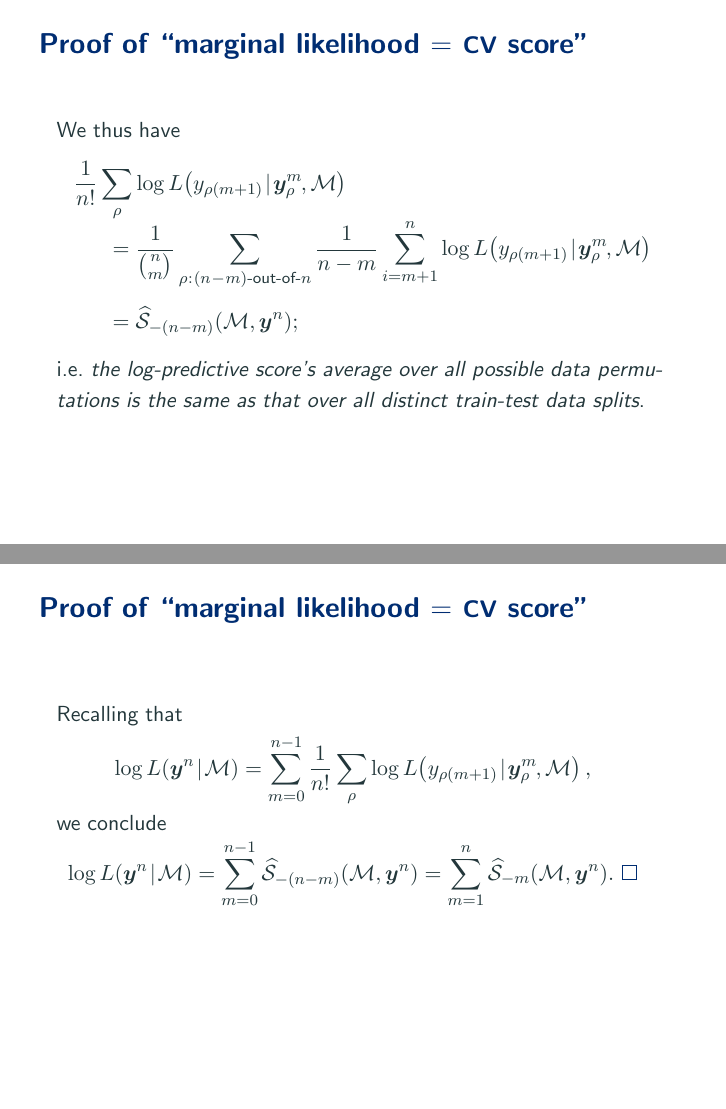
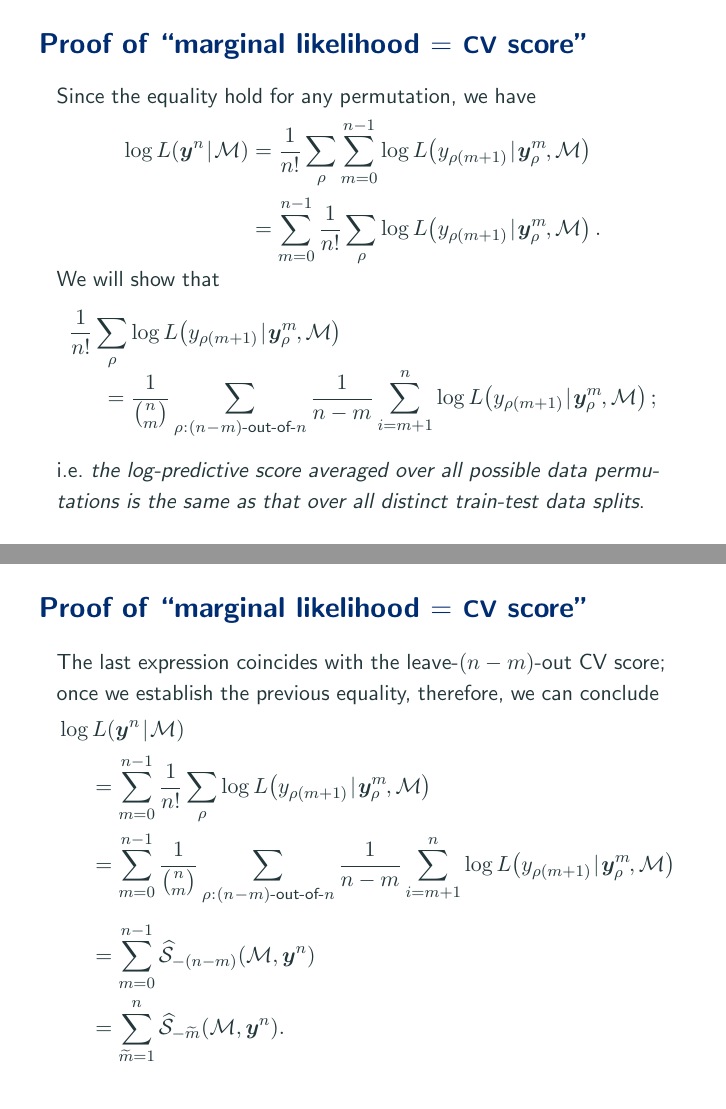
Before and after one commit to aki-nishimura/bayes-advanced-intro, LaTeX slides (lecture/regularization_from_bayes_lens.tex): pages 164 and 166 of 166 before the commit and pages 147 and 150 of 169 after it, joined at a grey line. Compiled offline with pdfLaTeX.

Commit message:
Improve presentation of CV-marginal likelihood equiv proof

```diff
--- a/lecture/regularization_from_bayes_lens.tex
+++ b/lecture/regularization_from_bayes_lens.tex
@@ -1502,3 +1502,44 @@ Since the equality hold for any permutation, we have
 \end{equation*}
 
 \pause
+\vspace*{-.5\baselineskip}
+We will show that
+\begin{equation*} % \defineTightSpacing%
+\begin{aligned}
+&\frac{1}{n!} \sum_\permutation \log \likelihood\!\left(y_{\permutation(\trainingSize + 1)} \given \by_\permutation^\trainingSize\negthinnerspace, \modelSymbol \right) \\[-.25\baselineskip]
+&\hspace*{1.5em}= \frac{1}{{n \choose \trainingSize}} \sum_{\permutation \spacedColon \text{$(n\!-\!\trainingSize)$-out-of-$n$}}
+	\frac{1}{n - \trainingSize} \sum_{\testSampleIndex = \trainingSize + 1}^n
+		\log \likelihood\!\left(y_{\permutation(\trainingSize + 1)} \given \by_\permutation^\trainingSize\negthinnerspace, \modelSymbol \right);
+\end{aligned}
+\end{equation*}
+\pause%
+i.e.\ \textit{the log-predictive score averaged over all possible data permu- tations is the same as that over all distinct train-test data splits}.
+\end{frame}
+
+\begin{frame}
+\frametitle{Proof of ``marginal likelihood $=$ {\large CV} score''}
+The last expression coincides with the leave-$(n - \trainingSize)$-out CV score;
+\pause
+once we establish the previous equality, therefore, we can conclude
+\begin{equation*} \defineTightSpacing%
+\begin{aligned}
+&\log \likelihood(\by^n \given \modelSymbol) \\
+	&\hspace*{1.5em}= \sum_{\trainingSize = 0}^{n - 1} \frac{1}{n!} \sum_\permutation  \log \likelihood\!\left(y_{\permutation(\trainingSize + 1)} \given \by_\permutation^\trainingSize\negthinnerspace, \modelSymbol \right) \\
+	&\hspace*{1.5em}= \sum_{\trainingSize = 0}^{n - 1} \frac{1}{{n \choose \trainingSize}} \sum_{\permutation \spacedColon \text{$(n\!-\!\trainingSize)$-out-of-$n$}}
+	\frac{1}{n - \trainingSize} \sum_{\testSampleIndex = \trainingSize + 1}^n
+		\log \likelihood\!\left(y_{\permutation(\trainingSize + 1)} \given \by_\permutation^\trainingSize\negthinnerspace, \modelSymbol \right) \\[.25\baselineskip]
+	&\hspace*{1.5em}= \sum_{\trainingSize = 0}^{n - 1} \widehat{\score}_{-(n - \trainingSize)}(\modelSymbol, \by^n) \\
+	\pause
+	&\hspace*{1.5em}= \sum_{\widetilde{\trainingSize} = 1}^{n} \widehat{\score}_{-\widetilde{\trainingSize}}(\modelSymbol, \by^n).
+\end{aligned}
+\end{equation*}
+\end{frame}
+
+
+\begin{frame}
+\frametitle{Proof of ``marginal likelihood $=$ {\large CV} score''}
+In other words, the theorem follows once we establish
+\begin{equation*} % \defineTightSpacing%
+\begin{aligned}
+&\frac{1}{n!} \sum_\permutation \log \likelihood\!\left(y_{\permutation(\trainingSize + 1)} \given \by_\permutation^\trainingSize\negthinnerspace, \modelSymbol \right) \\[-.25\baselineskip]
+&\hspace*{1.5em}= \frac{1}{{n \choose \trainingSize}} \sum_{\permutation \spacedColon \text{$(n\!-\!\trainingSize)$-out-of-$n$}}
@@ -1640,30 +1687,7 @@ We thus have
 	\frac{1}{n - \trainingSize} \sum_{\testSampleIndex = \trainingSize + 1}^n
 		\log \likelihood\!\left(y_{\permutation(\trainingSize + 1)} \given \by_\permutation^\trainingSize\negthinnerspace, \modelSymbol \right) \\[.25\baselineskip]
 \pause
-&\hspace*{1.5em}= \widehat{\score}_{-(n - \trainingSize)}(\modelSymbol, \by^n);
-\end{aligned}
-\end{equation*}
-\pause%
-i.e.\ \textit{the log-predictive score's average over all possible data permu- tations is the same as that over all distinct train-test data splits}.
-\end{frame}
-
-
-\begin{frame}
-\frametitle{Proof of ``marginal likelihood $=$ {\large CV} score''}
-Recalling that
-\begin{equation*} \defineTightSpacing%
-\begin{aligned}
-\log \likelihood(\by^n \given \modelSymbol)
-	&= \sum_{\trainingSize = 0}^{n - 1} \frac{1}{n!} \sum_\permutation  \log \likelihood\!\left(y_{\permutation(\trainingSize + 1)} \given \by_\permutation^\trainingSize\negthinnerspace, \modelSymbol \right),
-\end{aligned}
-\end{equation*}
-\pause
-we conclude
-\begin{equation*} \defineTightSpacing%
-\begin{aligned}
-\log \likelihood(\by^n \given \modelSymbol)
-	&= \sum_{\trainingSize = 0}^{n - 1} \widehat{\score}_{-(n - \trainingSize)}(\modelSymbol, \by^n)
-	= \sum_{\trainingSize = 1}^{n} \widehat{\score}_{-\trainingSize}(\modelSymbol, \by^n). \ \qedsymbol
+&\hspace*{1.5em}= \widehat{\score}_{-(n - \trainingSize)}(\modelSymbol, \by^n).  \quad \qedsymbol
 \end{aligned}
 \end{equation*}
 \end{frame}
```
Also changed, not shown: lecture/regularization_from_bayes_lens.tex (6 more changed lines).
